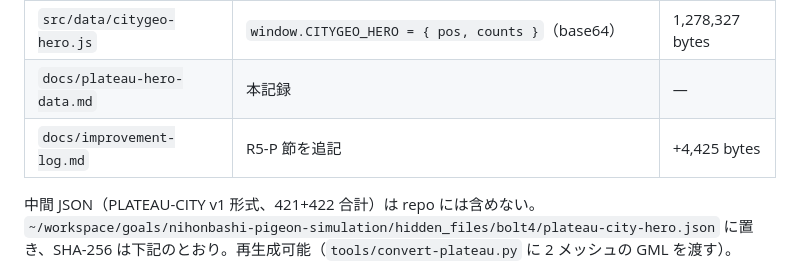
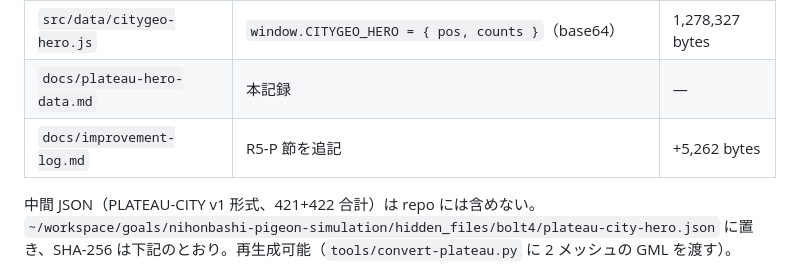
Before and after one commit to kai-kou/nihonbashi-pigeon-simulation, a Markdown page: docs/plateau-hero-data.md, the part around the change. Drawn GitHub-style.

Commit message:
[R5-P] 再レビュー指摘の修正: PR 本文・doc の旧バイト数を新値へ訂正（#151）
専門再レビュー判定「不可」の要修正 1 件と QA 再検証判定「不合格」の要修正 2 件（いずれも記録のみ）を修正した。
- PR 本文「## 検証実値」の変換器の中間 JSON バイト数 3 件を修正後の再実行実値へ訂正: 421 は 1,909,190 → 1,910,197 bytes、422 は 969,687 → 969,828 bytes、合体は 2,879,262 → 2,880,410 bytes。SHA-256 は既に新値と一致しており変更なし。
- docs/plateau-hero-data.md 成果物表の docs/improvement-log.md 追記量を +4,425 bytes → +5,262 bytes へ訂正（main 265,818 bytes に対しブランチ版 271,080 bytes）。PR 本文の変更内容欄は既に +5,262 bytes で正しい。
コード・データ・生成物・index.html は変更しない。生成器のモジュール docstring（tools/build-citygeo-hero.py 44–45 行目）の「pos の z」旧文言は QA 軽微指摘のとおり #140 以降での統一とし、本修正では触れない。

```diff
--- a/docs/plateau-hero-data.md
+++ b/docs/plateau-hero-data.md
@@ -14,7 +14,7 @@ Bolt 第4回（通し第152回）、2026-11-11 19:40–20:20 JST。
 | `tools/build-citygeo-hero.py` | PLATEAU-CITY v1 JSON → `window.CITYGEO_HERO` の生成器（662 行、earcut ポート内包） | 22,663 bytes |
 | `src/data/citygeo-hero.js` | `window.CITYGEO_HERO = { pos, counts }`（base64） | 1,278,327 bytes |
 | `docs/plateau-hero-data.md` | 本記録 | — |
-| `docs/improvement-log.md` | R5-P 節を追記 | +4,425 bytes |
+| `docs/improvement-log.md` | R5-P 節を追記 | +5,262 bytes |
 
 中間 JSON（PLATEAU-CITY v1 形式、421+422 合計）は repo には含めない。
 `~/workspace/goals/nihonbashi-pigeon-simulation/hidden_files/bolt4/plateau-city-hero.json`
```
